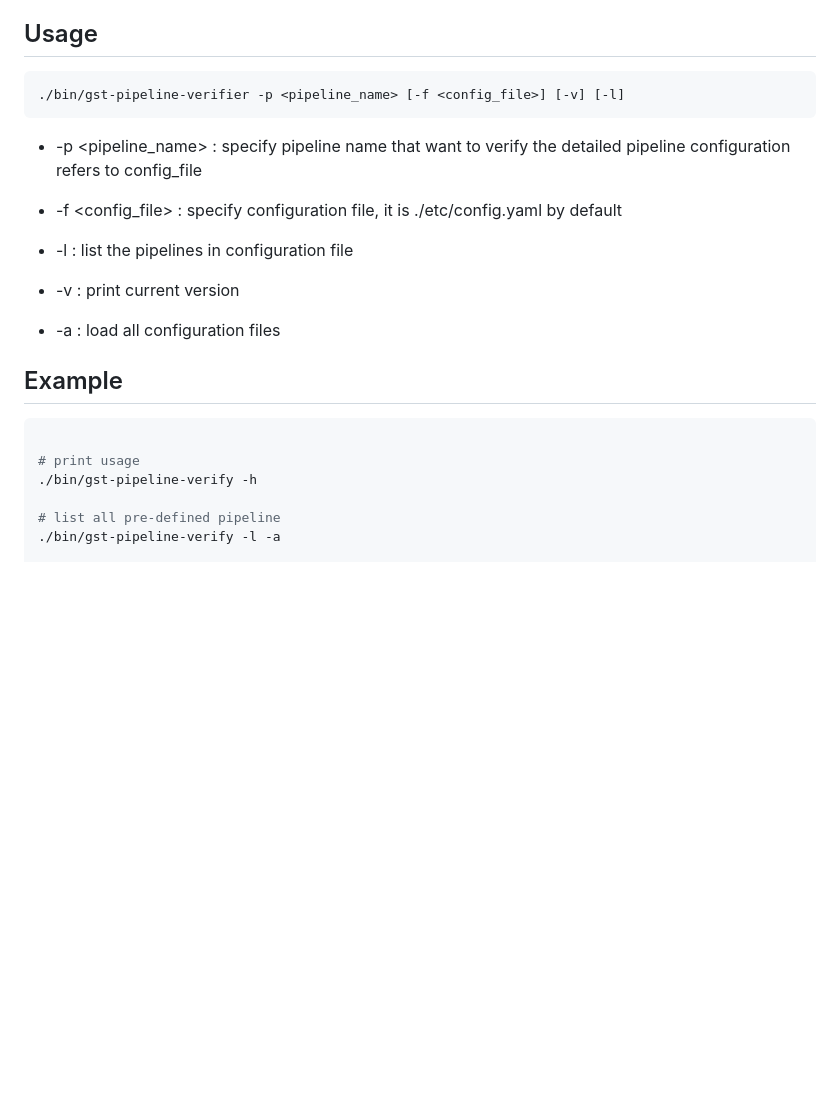
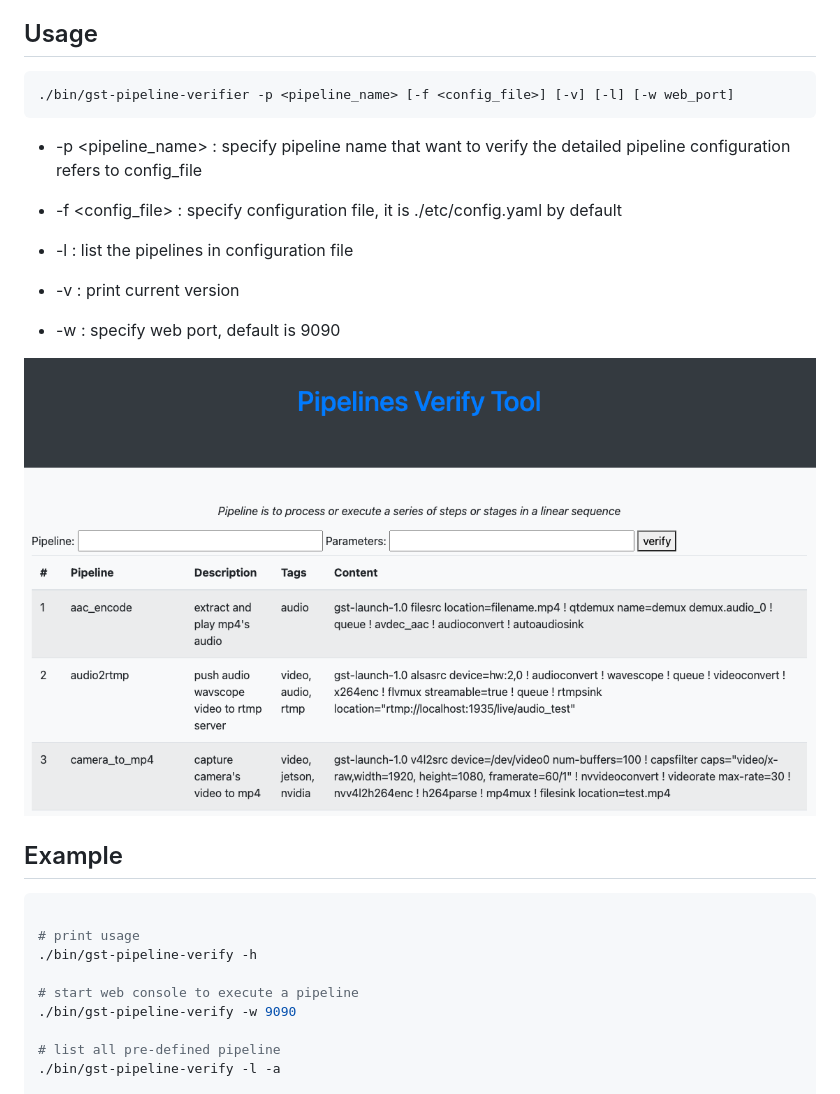
Before and after one commit to walterfan/gst-pipeline-verifier, a Markdown page: README.md, the part around the change. Rendered like a GitHub page; pictures changed too: doc/snapshot.png (added); blank space fills up the shorter version.

````diff
--- a/README.md
+++ b/README.md
@@ -35,7 +35,7 @@ GStreamer 可以完成如下工作
 ## Usage
 
 ```sh
-./bin/gst-pipeline-verifier -p <pipeline_name> [-f <config_file>] [-v] [-l]
+./bin/gst-pipeline-verifier -p <pipeline_name> [-f <config_file>] [-v] [-l] [-w web_port]
 ```
 * -p <pipeline_name> : specify pipeline name that want to verify
                        the detailed pipeline configuration refers to config_file
@@ -46,7 +46,9 @@ GStreamer 可以完成如下工作
 
 * -v : print current version
 
-* -a : load all configuration files
+* -w : specify web port, default is 9090
+
+![snapshot.png](./doc/snapshot.png)
 
 ## Example
 
@@ -54,6 +56,9 @@ GStreamer 可以完成如下工作
 
 # print usage
 ./bin/gst-pipeline-verify -h
+
+# start web console to execute a pipeline
+./bin/gst-pipeline-verify -w 9090
 
 # list all pre-defined pipeline
 ./bin/gst-pipeline-verify -l -a
````
Also changed, not shown: 1 other file.
